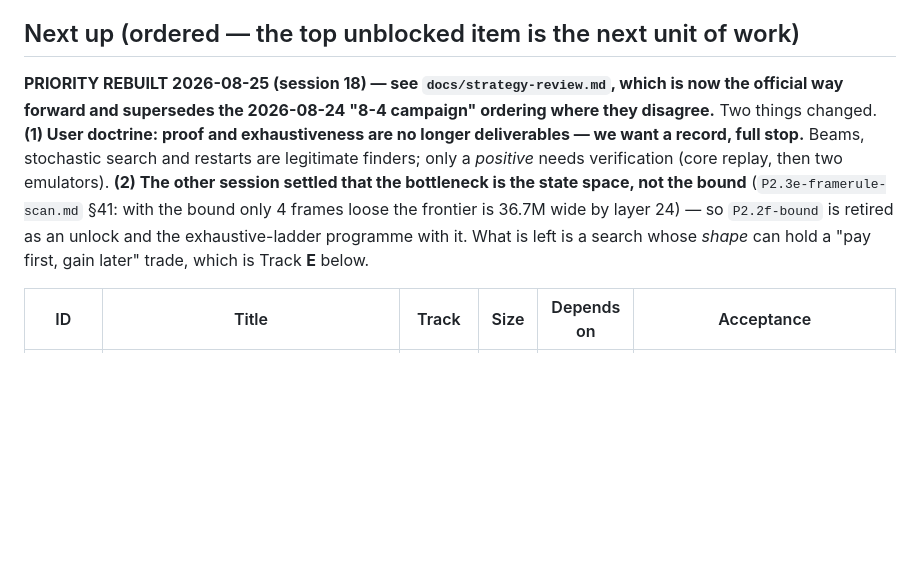
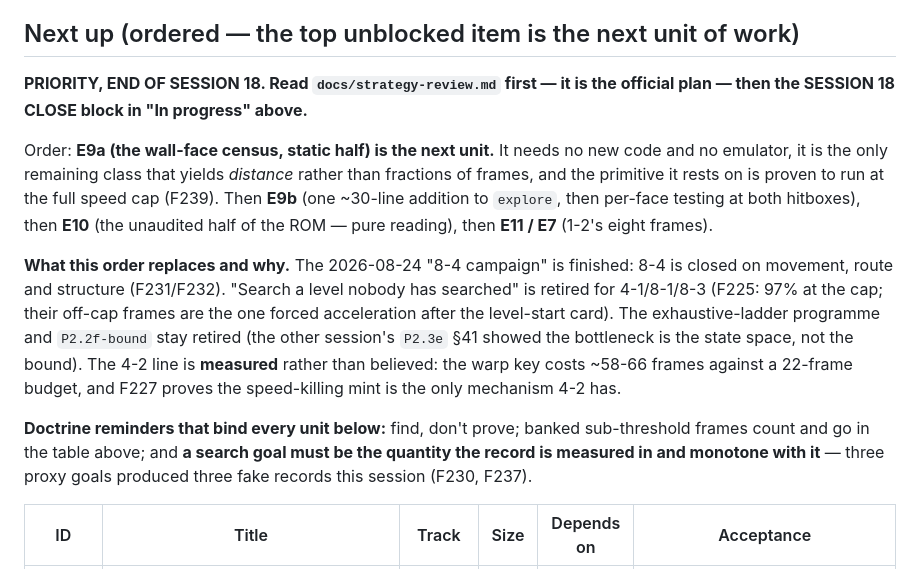
Before and after one commit to mrwatts88/smb1-tas, a Markdown page: STATUS.md, the part around the change. GitHub-like rendering; blank space fills up the shorter version.

```diff
--- a/STATUS.md
+++ b/STATUS.md
@@ -642,15 +642,26 @@ SMB1 any% is optimal, which is itself PLAN §7's tier-1 result.
 
 ## Next up (ordered — the top unblocked item is the next unit of work)
 
-**PRIORITY REBUILT 2026-08-25 (session 18) — see `docs/strategy-review.md`, which is now the
-official way forward and supersedes the 2026-08-24 "8-4 campaign" ordering where they disagree.**
-Two things changed. **(1) User doctrine: proof and exhaustiveness are no longer deliverables — we
-want a record, full stop.** Beams, stochastic search and restarts are legitimate finders; only a
-*positive* needs verification (core replay, then two emulators). **(2) The other session settled
-that the bottleneck is the state space, not the bound** (`P2.3e-framerule-scan.md` §41: with the
-bound only 4 frames loose the frontier is 36.7M wide by layer 24) — so `P2.2f-bound` is retired as
-an unlock and the exhaustive-ladder programme with it. What is left is a search whose *shape* can
-hold a "pay first, gain later" trade, which is Track **E** below.
+**PRIORITY, END OF SESSION 18. Read `docs/strategy-review.md` first — it is the official plan — then
+the SESSION 18 CLOSE block in "In progress" above.**
+
+Order: **E9a (the wall-face census, static half) is the next unit.** It needs no new code and no
+emulator, it is the only remaining class that yields *distance* rather than fractions of frames, and
+the primitive it rests on is proven to run at the full speed cap (F239). Then **E9b** (one ~30-line
+addition to `explore`, then per-face testing at both hitboxes), then **E10** (the unaudited half of the
+ROM — pure reading), then **E11 / E7** (1-2's eight frames).
+
+**What this order replaces and why.** The 2026-08-24 "8-4 campaign" is finished: 8-4 is closed on
+movement, route and structure (F231/F232). "Search a level nobody has searched" is retired for
+4-1/8-1/8-3 (F225: 97% at the cap; their off-cap frames are the one forced acceleration after the
+level-start card). The exhaustive-ladder programme and `P2.2f-bound` stay retired (the other session's
+`P2.3e` §41 showed the bottleneck is the state space, not the bound). The 4-2 line is **measured**
+rather than believed: the warp key costs ~58-66 frames against a 22-frame budget, and F227 proves the
+speed-killing mint is the only mechanism 4-2 has.
+
+**Doctrine reminders that bind every unit below:** find, don't prove; banked sub-threshold frames
+count and go in the table above; and **a search goal must be the quantity the record is measured in
+and monotone with it** — three proxy goals produced three fake records this session (F230, F237).
 
 | ID | Title | Track | Size | Depends on | Acceptance |
 |---|---|---|---|---|---|
```
Also changed, not shown: docs/strategy-review.md (+36 -0 lines).
